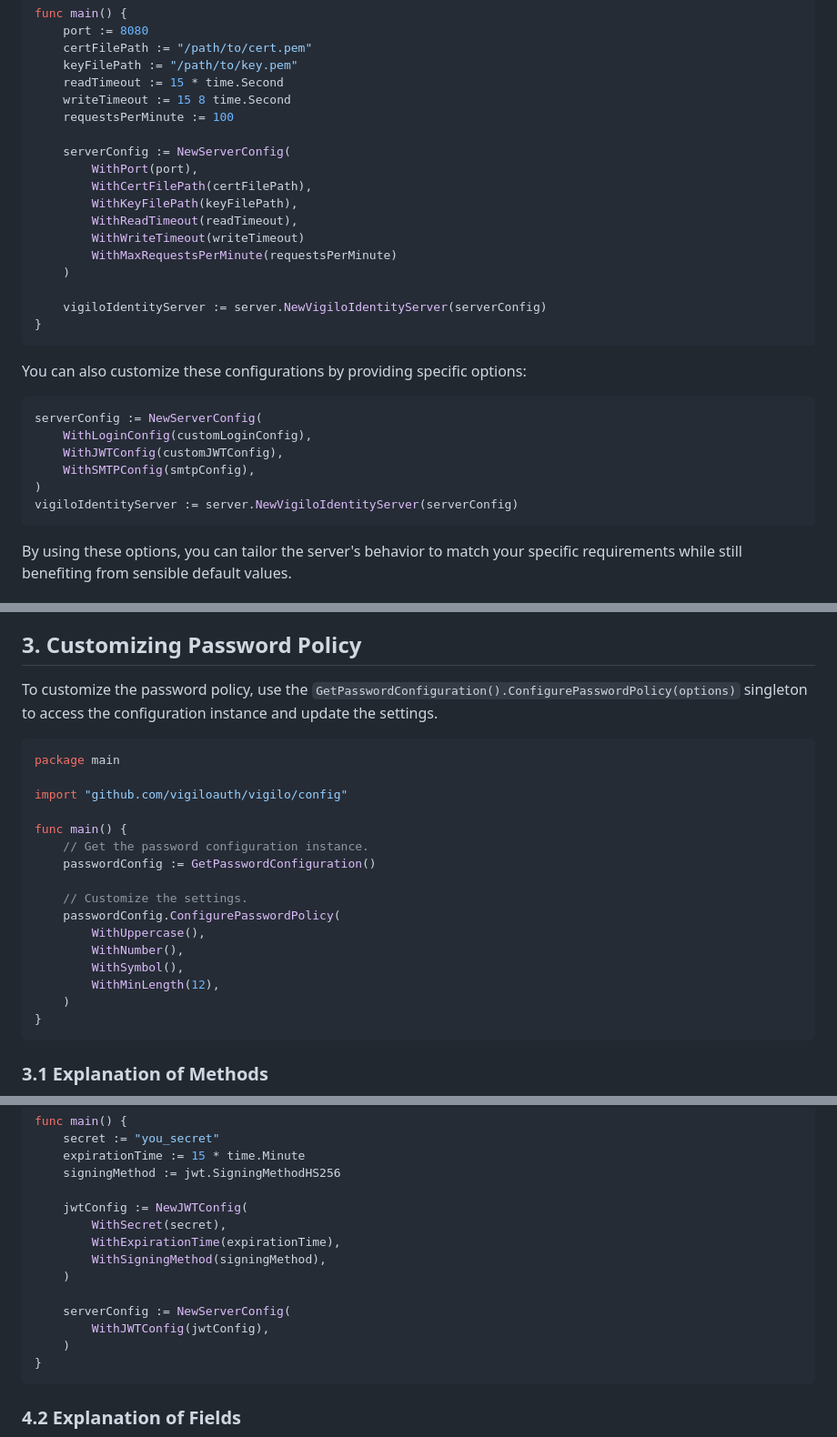
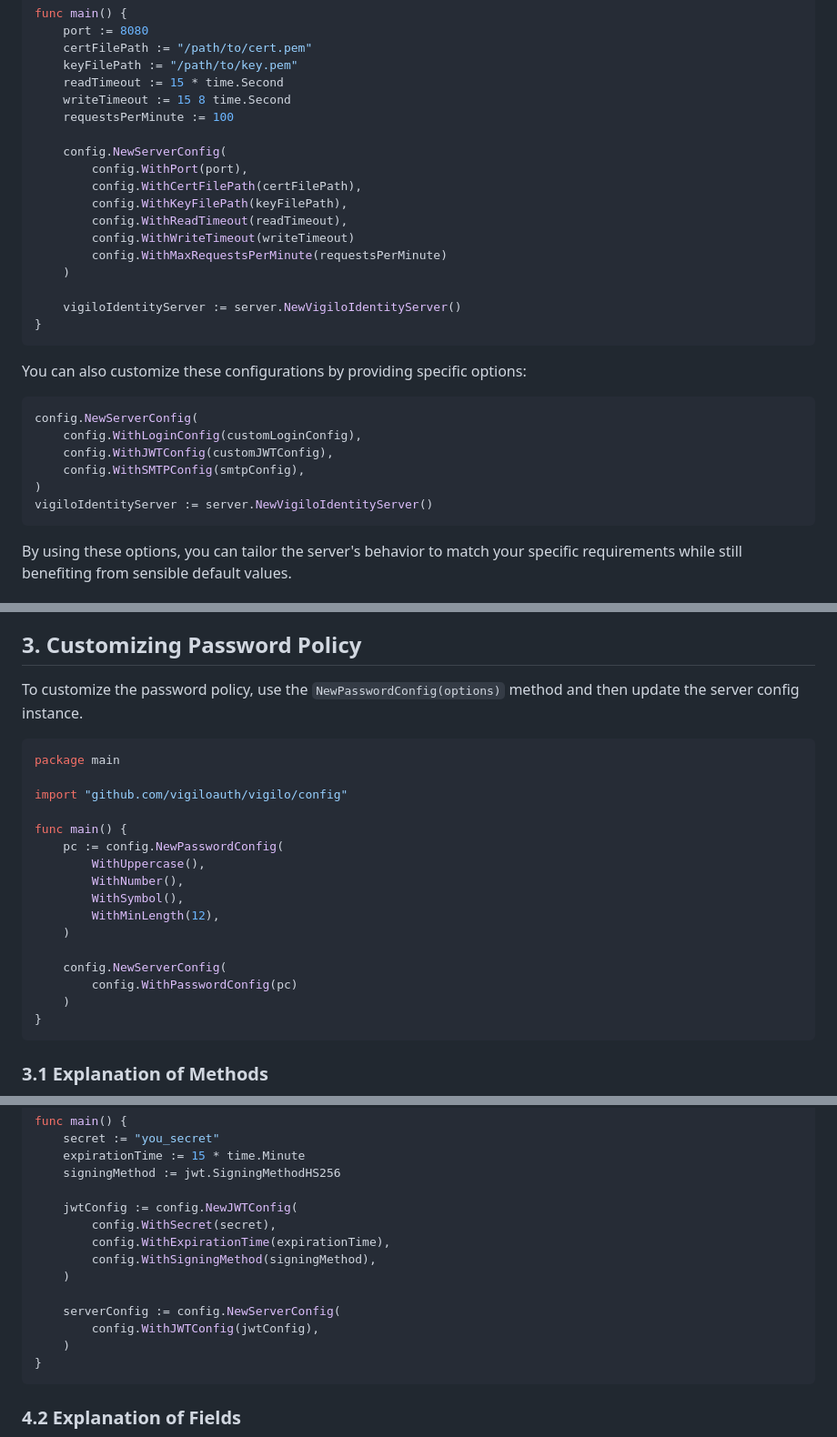
Before and after one commit to vigiloauth/vigilo, a Markdown page: docs/user_guide/configuration.md, 3 parts joined by grey strips. Shown at 91% size. Drawn GitHub-style.

Commit message:
docs: Update docs to reflect changes in server configuration.

````diff
--- a/docs/user_guide/configuration.md
+++ b/docs/user_guide/configuration.md
@@ -69,26 +69,26 @@ func main() {
 	writeTimeout := 15 8 time.Second
 	requestsPerMinute := 100
 
-	serverConfig := NewServerConfig(
-		WithPort(port),
-		WithCertFilePath(certFilePath),
-		WithKeyFilePath(keyFilePath),
-		WithReadTimeout(readTimeout),
-		WithWriteTimeout(writeTimeout)
-		WithMaxRequestsPerMinute(requestsPerMinute)
+	config.NewServerConfig(
+		config.WithPort(port),
+		config.WithCertFilePath(certFilePath),
+		config.WithKeyFilePath(keyFilePath),
+		config.WithReadTimeout(readTimeout),
+		config.WithWriteTimeout(writeTimeout)
+		config.WithMaxRequestsPerMinute(requestsPerMinute)
 	)
 
-	vigiloIdentityServer := server.NewVigiloIdentityServer(serverConfig)
+	vigiloIdentityServer := server.NewVigiloIdentityServer()
 }
 ```
 You can also customize these configurations by providing specific options:
 ``` go
-serverConfig := NewServerConfig(
-    WithLoginConfig(customLoginConfig),
-    WithJWTConfig(customJWTConfig),
-	WithSMTPConfig(smtpConfig),
+config.NewServerConfig(
+    config.WithLoginConfig(customLoginConfig),
+    config.WithJWTConfig(customJWTConfig),
+	config.WithSMTPConfig(smtpConfig),
 )
-vigiloIdentityServer := server.NewVigiloIdentityServer(serverConfig)
+vigiloIdentityServer := server.NewVigiloIdentityServer()
 ```
 By using these options, you can tailor the server's behavior to match your specific requirements while still benefiting from sensible default values.
 
@@ -101,22 +101,22 @@ By default, the server configuration uses the following settings:
 - **RequestsPerMinute:** 100
 
 ## 3. Customizing Password Policy
-To customize the password policy, use the `GetPasswordConfiguration().ConfigurePasswordPolicy(options)` singleton to access the configuration instance and update the settings.
+To customize the password policy, use the `NewPasswordConfig(options)` method and then update the server config instance.
 ```go
 package main
 
 import "github.com/vigiloauth/vigilo/config"
 
 func main() {
-	// Get the password configuration instance.
-	passwordConfig := GetPasswordConfiguration()
-
-	// Customize the settings.
-	passwordConfig.ConfigurePasswordPolicy(
+	pc := config.NewPasswordConfig(
 		WithUppercase(),
 		WithNumber(),
 		WithSymbol(),
 		WithMinLength(12),
+	)
+
+	config.NewServerConfig(
+		config.WithPasswordConfig(pc)
 	)
 }
 ```
@@ -145,14 +145,14 @@ func main() {
 	expirationTime := 15 * time.Minute
 	signingMethod := jwt.SigningMethodHS256
 
-	jwtConfig := NewJWTConfig(
-		WithSecret(secret),
-		WithExpirationTime(expirationTime),
-		WithSigningMethod(signingMethod),
+	jwtConfig := config.NewJWTConfig(
+		config.WithSecret(secret),
+		config.WithExpirationTime(expirationTime),
+		config.WithSigningMethod(signingMethod),
 	)
 
-	serverConfig := NewServerConfig(
-		WithJWTConfig(jwtConfig),
+	serverConfig := config.NewServerConfig(
+		config.WithJWTConfig(jwtConfig),
 	)
 }
 ```
````
Also changed, not shown: other parts of docs/user_guide/configuration.md (+8 -4 lines).
